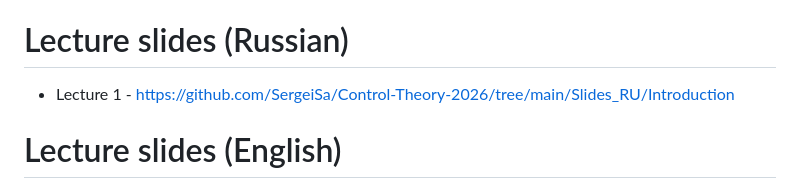
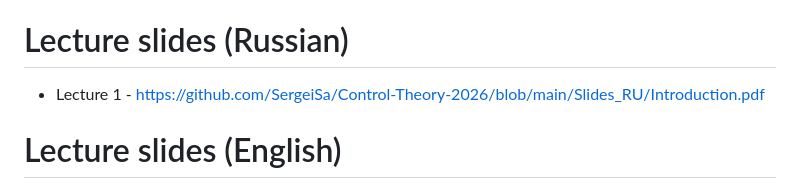
Before and after one commit to SergeiSa/Control-Theory-2026, a Markdown page: README.md, the part around the change. Drawn GitHub-style.

```diff
--- a/README.md
+++ b/README.md
@@ -4,8 +4,7 @@ This repository contains regularly updated course materials. You can use lecture
 
 # Lecture slides (Russian)
 
-* Lecture 1 - https://github.com/SergeiSa/Control-Theory-2026/tree/main/Slides_RU/Introduction
-
+* Lecture 1 - https://github.com/SergeiSa/Control-Theory-2026/blob/main/Slides_RU/Introduction.pdf
 
 # Lecture slides (English)
 
```
